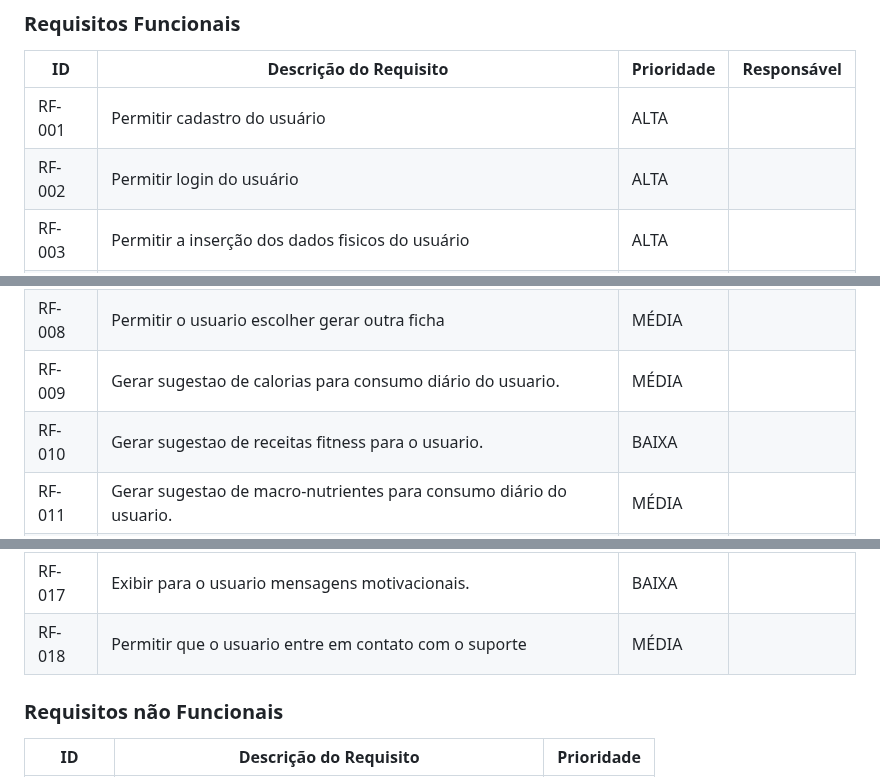
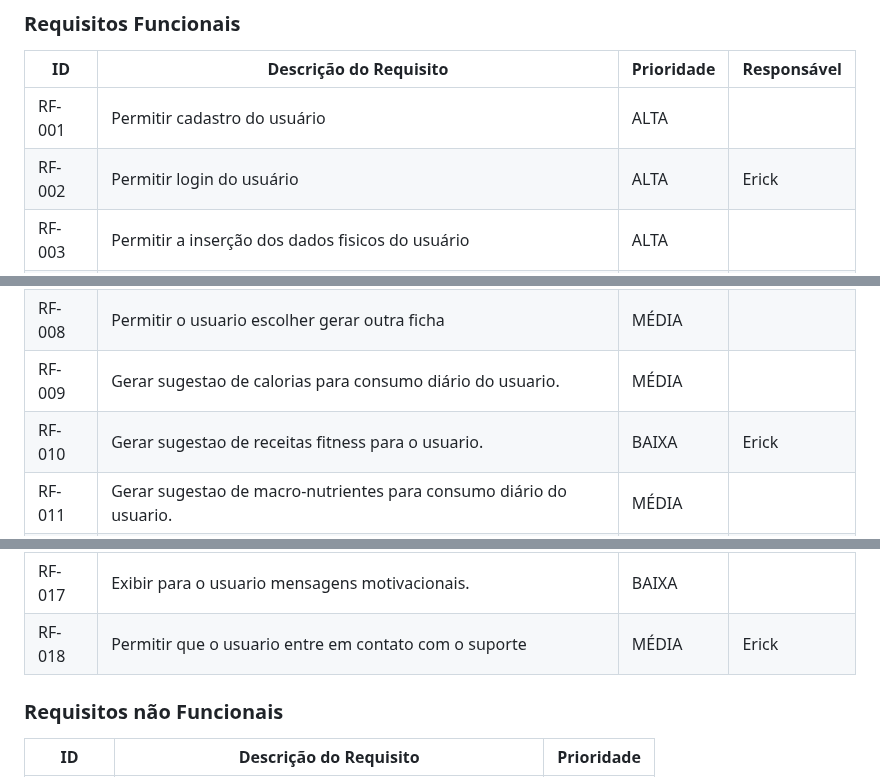
Before and after one commit to ICEI-PUC-Minas-PCO-SI/pco-ads-2023-2-p1-tiaw-t2-lifemachine, a Markdown page: docs/especification.md, 3 parts joined by grey strips. Drawn GitHub-style.

```diff
--- a/docs/especification.md
+++ b/docs/especification.md
@@ -76,7 +76,7 @@ As tabelas que se seguem apresentam os requisitos funcionais e não funcionais q
 |ID    | Descrição do Requisito  | Prioridade | Responsável |
 |------|-----------------------------------------|----| ----|
 |RF-001| Permitir cadastro do usuário | ALTA |  |
-|RF-002| Permitir login do usuário  | ALTA | |
+|RF-002| Permitir login do usuário  | ALTA | Erick |
 |RF-003| Permitir a inserção dos dados fisicos do usuário  | ALTA | |
 |RF-004| Permitir a inserção dos dados da rotina do usuário  | ALTA | |
 |RF-005| Permitir ao usuario alterar os dados de sua rotina  | ALTA | |
@@ -84,7 +84,7 @@ As tabelas que se seguem apresentam os requisitos funcionais e não funcionais q
 |RF-007| Permitir o usuario escolher aprovar ficha   | MÉDIA | | Caio
 |RF-008| Permitir o usuario escolher gerar outra ficha | MÉDIA | |
 |RF-009| Gerar sugestao de calorias para consumo diário do usuario. | MÉDIA | |
-|RF-010| Gerar sugestao de receitas fitness para o usuario.  | BAIXA | |
+|RF-010| Gerar sugestao de receitas fitness para o usuario.  | BAIXA | Erick |
 |RF-011| Gerar sugestao de macro-nutrientes para consumo diário do usuario.  | MÉDIA | |
 |RF-012| Gerar sugestao de horario de sono de acordo com a rotina do usuario.  | MÉDIA | |
 |RF-013| Permitir o usuario inserir fotos da sua evoluçao.  | BAIXA | |
@@ -92,7 +92,7 @@ As tabelas que se seguem apresentam os requisitos funcionais e não funcionais q
 |RF-015| Permitir o usuario registrar feedback sobre mudanças geradas pelo programa.  | BAIXA | |
 |RF-016| Gerar para o usuario estatisticas do seu desempenho fisico.  | MÉDIA | |
 |RF-017| Exibir para o usuario mensagens motivacionais. | BAIXA | | Caio
-|RF-018| Permitir que o usuario entre em contato com o suporte  | MÉDIA | |
+|RF-018| Permitir que o usuario entre em contato com o suporte  | MÉDIA | Erick |
 
 
 ### Requisitos não Funcionais
```
